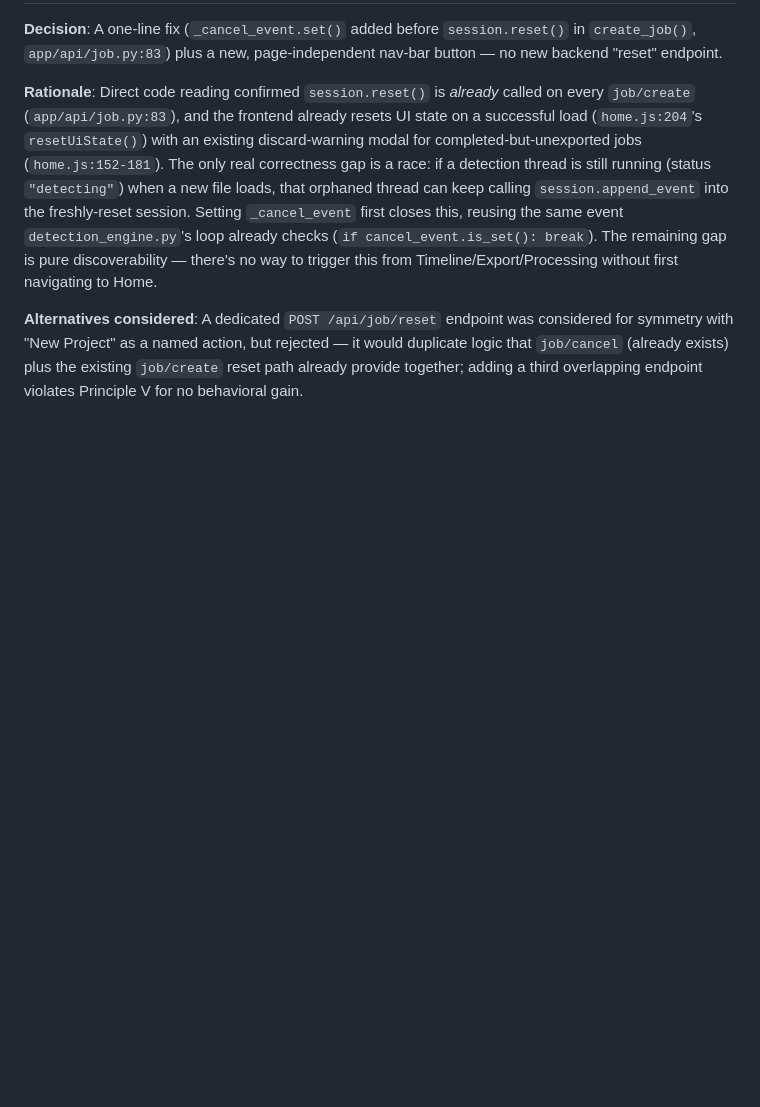
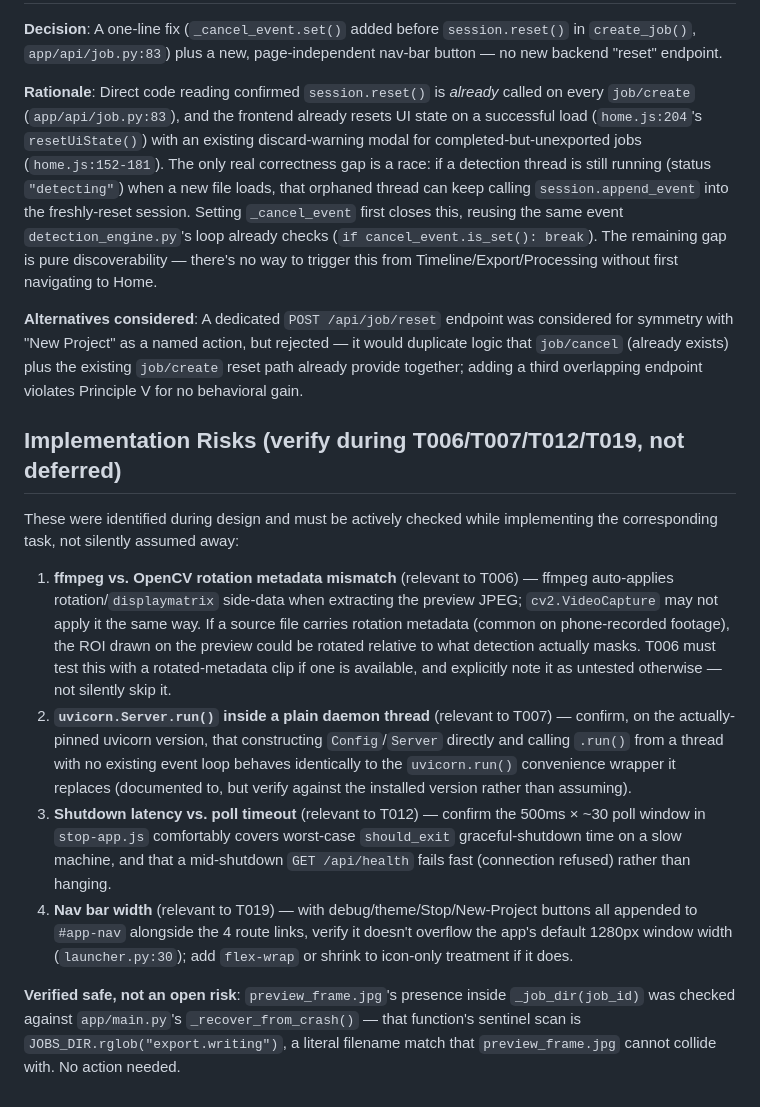
Before and after one commit to abhibattula/CCTV_VIDEO_PROCESSOR_pc, a Markdown page: specs/004-roi-app-controls/research.md, the part around the change. Rendered like a GitHub page; blank space fills up the shorter version.

```diff
--- a/specs/004-roi-app-controls/research.md
+++ b/specs/004-roi-app-controls/research.md
@@ -136,3 +136,39 @@ considered for symmetry with "New Project" as a named action, but rejected —
 it would duplicate logic that `job/cancel` (already exists) plus the existing
 `job/create` reset path already provide together; adding a third overlapping
 endpoint violates Principle V for no behavioral gain.
+
+## Implementation Risks (verify during T006/T007/T012/T019, not deferred)
+
+These were identified during design and must be actively checked while
+implementing the corresponding task, not silently assumed away:
+
+1. **ffmpeg vs. OpenCV rotation metadata mismatch** (relevant to T006) —
+   ffmpeg auto-applies rotation/`displaymatrix` side-data when extracting the
+   preview JPEG; `cv2.VideoCapture` may not apply it the same way. If a
+   source file carries rotation metadata (common on phone-recorded footage),
+   the ROI drawn on the preview could be rotated relative to what detection
+   actually masks. T006 must test this with a rotated-metadata clip if one is
+   available, and explicitly note it as untested otherwise — not silently
+   skip it.
+2. **`uvicorn.Server.run()` inside a plain daemon thread** (relevant to T007)
+   — confirm, on the actually-pinned uvicorn version, that constructing
+   `Config`/`Server` directly and calling `.run()` from a thread with no
+   existing event loop behaves identically to the `uvicorn.run()` convenience
+   wrapper it replaces (documented to, but verify against the installed
+   version rather than assuming).
+3. **Shutdown latency vs. poll timeout** (relevant to T012) — confirm the
+   500ms × ~30 poll window in `stop-app.js` comfortably covers worst-case
+   `should_exit` graceful-shutdown time on a slow machine, and that a
+   mid-shutdown `GET /api/health` fails fast (connection refused) rather than
+   hanging.
+4. **Nav bar width** (relevant to T019) — with debug/theme/Stop/New-Project
+   buttons all appended to `#app-nav` alongside the 4 route links, verify it
+   doesn't overflow the app's default 1280px window width
+   (`launcher.py:30`); add `flex-wrap` or shrink to icon-only treatment if it
+   does.
+
+**Verified safe, not an open risk**: `preview_frame.jpg`'s presence inside
+`_job_dir(job_id)` was checked against `app/main.py`'s `_recover_from_crash()`
+— that function's sentinel scan is `JOBS_DIR.rglob("export.writing")`, a
+literal filename match that `preview_frame.jpg` cannot collide with. No
+action needed.
```
Also changed, not shown: specs/004-roi-app-controls/tasks.md (+43 -12 lines).
